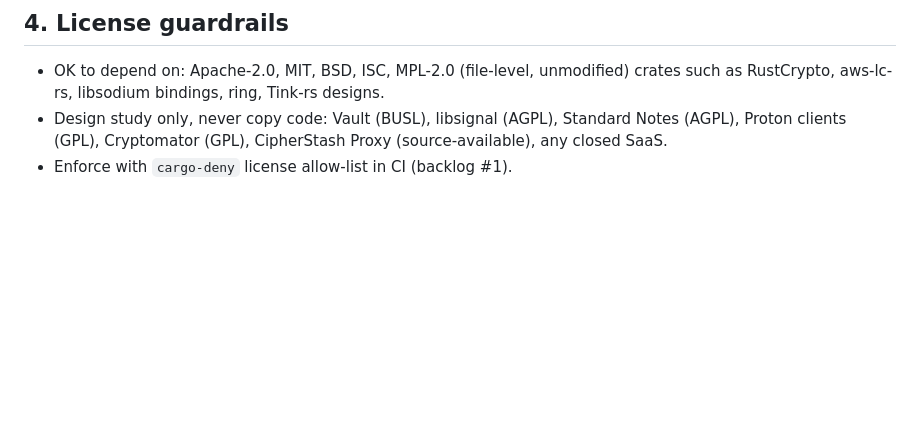
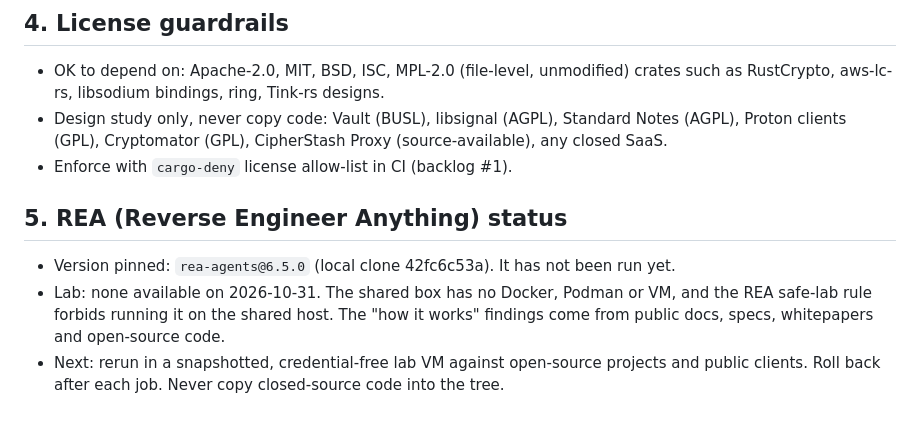
Before and after one commit to GoDeskio/Encryptoglyph, a Markdown page: docs/COMPETITOR-SCAN.md, the part around the change. GitHub-like rendering; blank space fills up the shorter version.

Commit message:
docs: record REA status

```diff
--- a/docs/COMPETITOR-SCAN.md
+++ b/docs/COMPETITOR-SCAN.md
@@ -73,3 +73,8 @@ Lacks (vs the field): KMS/HSM backends, envelope data keys with KEK wrapping, ke
 - OK to depend on: Apache-2.0, MIT, BSD, ISC, MPL-2.0 (file-level, unmodified) crates such as RustCrypto, aws-lc-rs, libsodium bindings, ring, Tink-rs designs.
 - Design study only, never copy code: Vault (BUSL), libsignal (AGPL), Standard Notes (AGPL), Proton clients (GPL), Cryptomator (GPL), CipherStash Proxy (source-available), any closed SaaS.
 - Enforce with `cargo-deny` license allow-list in CI (backlog #1).
+
+## 5. REA (Reverse Engineer Anything) status
+- Version pinned: `rea-agents@6.5.0` (local clone 42fc6c53a). It has not been run yet.
+- Lab: none available on 2026-10-31. The shared box has no Docker, Podman or VM, and the REA safe-lab rule forbids running it on the shared host. The "how it works" findings come from public docs, specs, whitepapers and open-source code.
+- Next: rerun in a snapshotted, credential-free lab VM against open-source projects and public clients. Roll back after each job. Never copy closed-source code into the tree.
```
